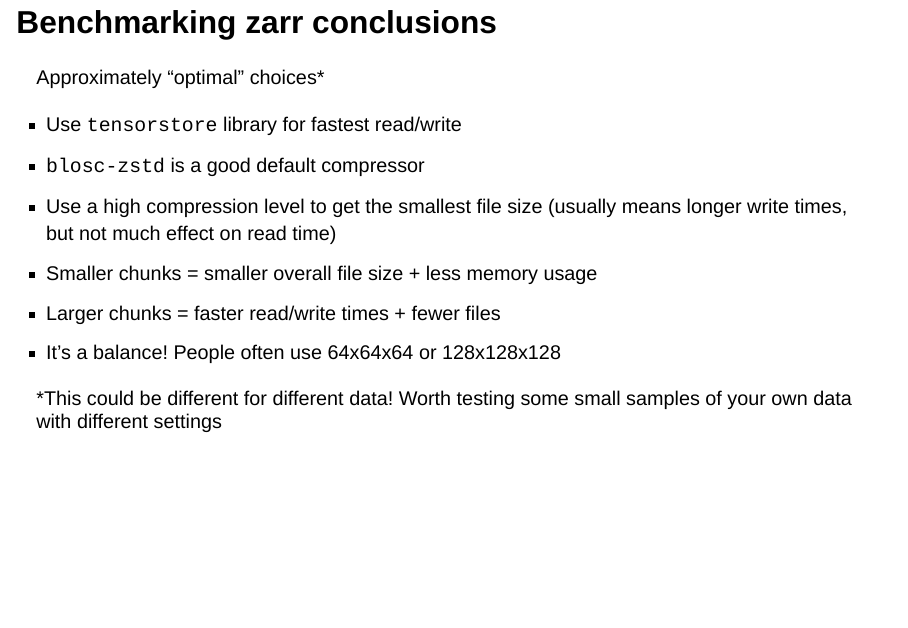
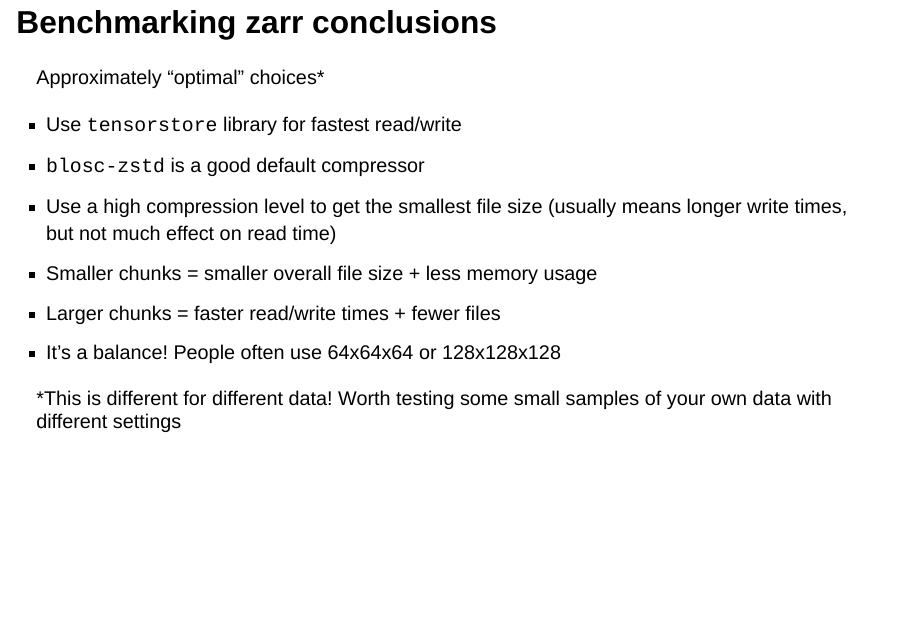
Before and after one commit to neuroinformatics-unit/slides-big-imaging-data-osw25, a Quarto document (index.qmd): page 36 of 77. Rendered offline with R 4.5, knitr and Pandoc in place of Quarto, with nearby package versions; drawn as Slidy slides in place of the format the file asks for.

Commit message:
minor reformulation

```diff
--- a/index.qmd
+++ b/index.qmd
@@ -411,7 +411,7 @@ Approximately "optimal" choices*
 * It's a balance! People often use 64x64x64 or 128x128x128
 
 ::: aside
-*This could be different for different data! Worth testing some small samples of your own data with different settings
+*This is different for different data! Worth testing some small samples of your own data with different settings
 :::
 
 ## Pyramidal file formats
```
